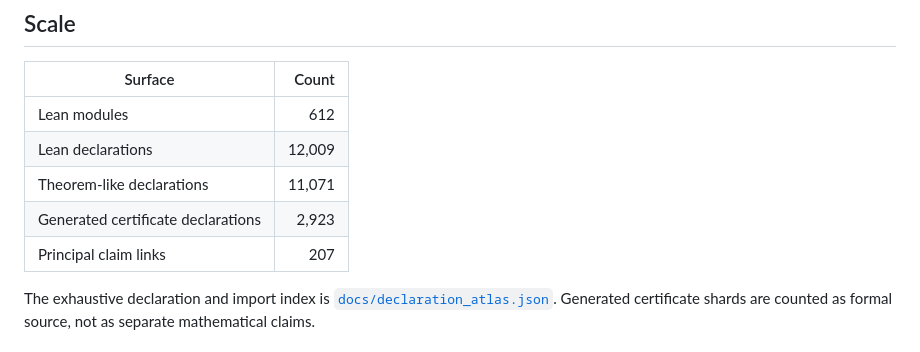
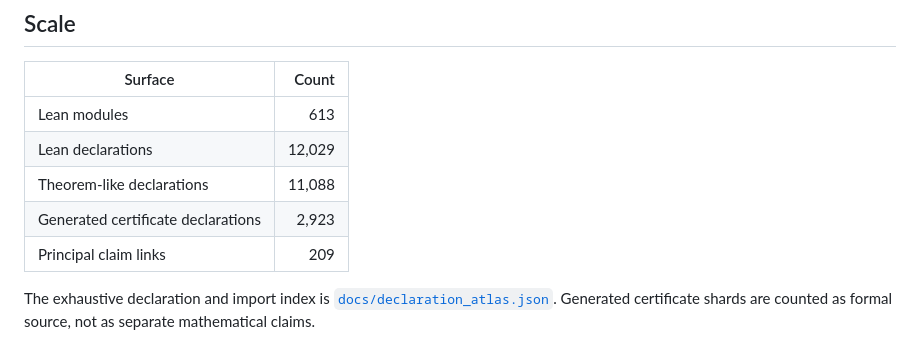
Before and after one commit to wcook04/plectis-lean-erdos249-257, a Markdown page: docs/ORIENTATION.md, the part around the change. Rendered like a GitHub page.

Commit message:
Refresh last-producer corpus inventory

```diff
--- a/docs/ORIENTATION.md
+++ b/docs/ORIENTATION.md
@@ -15,11 +15,11 @@ Lean kernel remains proof authority.
 
 | Surface | Count |
 |---|---:|
-| Lean modules | 612 |
-| Lean declarations | 12,009 |
-| Theorem-like declarations | 11,071 |
+| Lean modules | 613 |
+| Lean declarations | 12,029 |
+| Theorem-like declarations | 11,088 |
 | Generated certificate declarations | 2,923 |
-| Principal claim links | 207 |
+| Principal claim links | 209 |
 
 The exhaustive declaration and import index is
 [`docs/declaration_atlas.json`](declaration_atlas.json). Generated certificate
```
Also changed, not shown: docs/WAVE_INDEX.md (+1 -1 lines).
